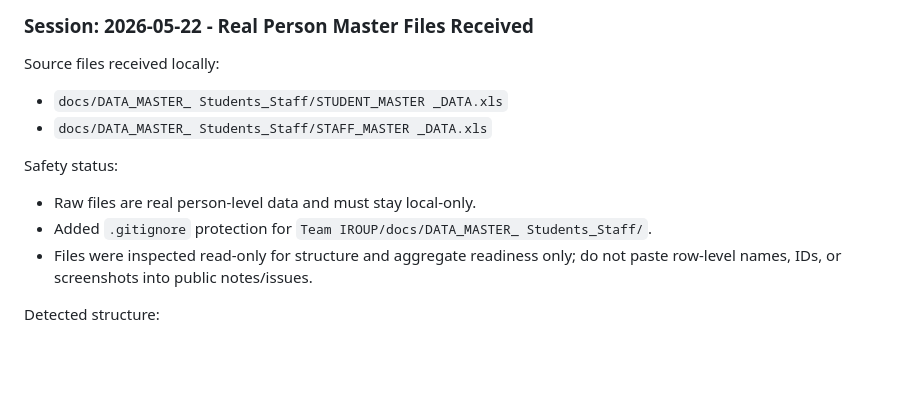
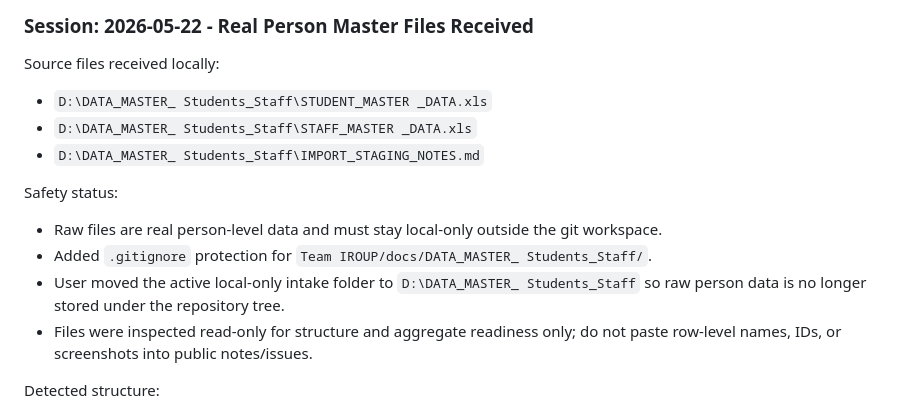
Before and after one commit to Peachylochy/iroup-portal, a Markdown page: Team IROUP/docs/PROJECT-STATE.md, the part around one of its changes. Drawn GitHub-style; blank space fills up the shorter version.

```diff
--- a/Team IROUP/docs/PROJECT-STATE.md
+++ b/Team IROUP/docs/PROJECT-STATE.md
@@ -77,13 +128,17 @@ Next:
 
 Source files received locally:
 
-- `docs/DATA_MASTER_ Students_Staff/STUDENT_MASTER _DATA.xls`
-- `docs/DATA_MASTER_ Students_Staff/STAFF_MASTER _DATA.xls`
+- `D:\DATA_MASTER_ Students_Staff\STUDENT_MASTER _DATA.xls`
+- `D:\DATA_MASTER_ Students_Staff\STAFF_MASTER _DATA.xls`
+- `D:\DATA_MASTER_ Students_Staff\IMPORT_STAGING_NOTES.md`
 
 Safety status:
 
-- Raw files are real person-level data and must stay local-only.
+- Raw files are real person-level data and must stay local-only outside the git
+  workspace.
 - Added `.gitignore` protection for `Team IROUP/docs/DATA_MASTER_ Students_Staff/`.
+- User moved the active local-only intake folder to `D:\DATA_MASTER_ Students_Staff`
+  so raw person data is no longer stored under the repository tree.
 - Files were inspected read-only for structure and aggregate readiness only; do
   not paste row-level names, IDs, or screenshots into public notes/issues.
 
```
Also changed, not shown: other parts of Team IROUP/docs/PROJECT-STATE.md (+52 -1 lines), Team IROUP/docs/SECURITY-READINESS.md (+7 -3 lines), Team IROUP/docs/development_journal_r_2_r_foundation_iroup.md (+13 -2 lines).
